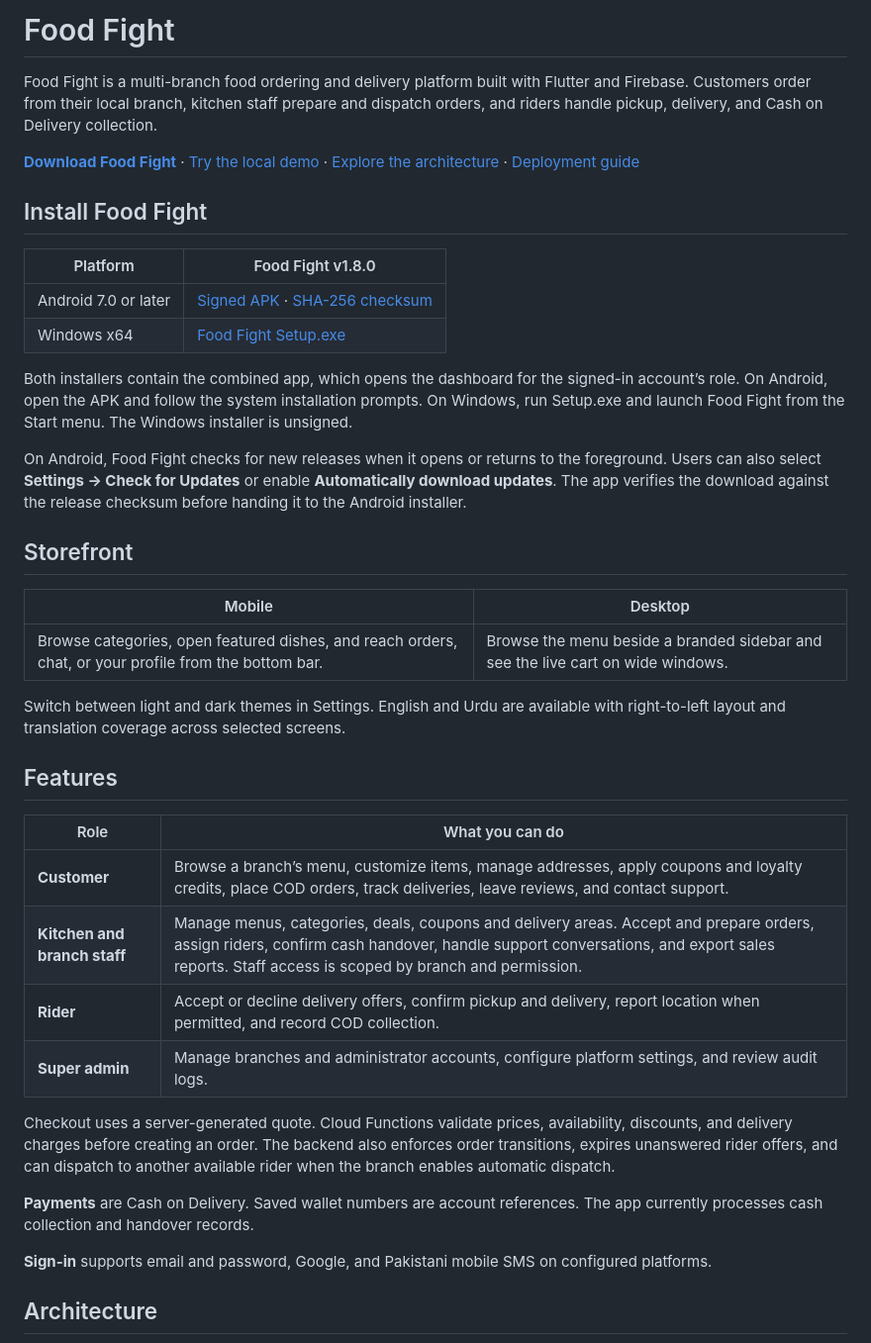
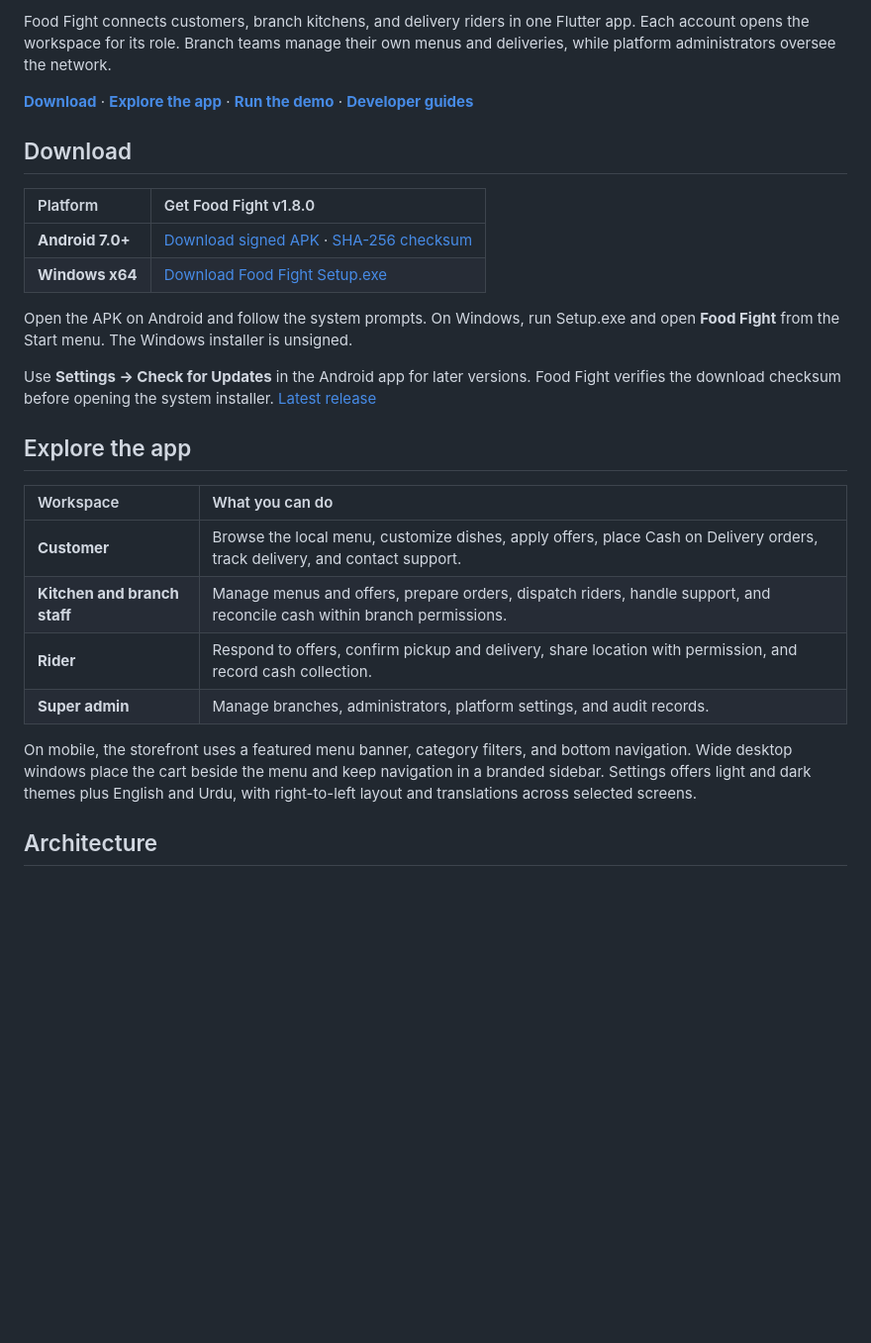
Before and after one commit to Ir786106/food-fight-app, a Markdown page: README.md, the part around one of its changes. Shown at 99% size. GitHub-like rendering; blank space fills up the shorter version.

```diff
--- a/README.md
+++ b/README.md
@@ -3,44 +8,30 @@
 </p>
 
-# Food Fight
+Food Fight connects customers, branch kitchens, and delivery riders in one Flutter app. Each account opens the workspace for its role. Branch teams manage their own menus and deliveries, while platform administrators oversee the network.
 
-Food Fight is a multi-branch food ordering and delivery platform built with Flutter and Firebase. Customers order from their local branch, kitchen staff prepare and dispatch orders, and riders handle pickup, delivery, and Cash on Delivery collection.
+**[Download](#download)** · **[Explore the app](#explore-the-app)** · **[Run the demo](#run-the-demo)** · **[Developer guides](#developer-guides)**
 
-**[Download Food Fight](#install-food-fight)** · [Try the local demo](#run-the-local-demo) · [Explore the architecture](#architecture) · [Deployment guide](docs/DEPLOYMENT.md)
+## Download
 
-## Install Food Fight
+| Platform | Get Food Fight v1.8.0 |
+| :--- | :--- |
+| **Android 7.0+** | [Download signed APK][apk] · [SHA-256 checksum][checksum] |
+| **Windows x64** | [Download Food Fight Setup.exe][windows] |
 
-| Platform | Food Fight v1.8.0 |
-| --- | --- |
-| Android 7.0 or later | [Signed APK](https://github.com/Ir786106/food-fight-app/releases/download/v1.8.0/FoodFight_v1.8.0_release.apk) · [SHA-256 checksum](https://github.com/Ir786106/food-fight-app/releases/download/v1.8.0/FoodFight_v1.8.0_release.apk.sha256) |
-| Windows x64 | [Food Fight Setup.exe](https://github.com/Ir786106/food-fight-app/releases/download/v1.8.0/FoodFight-1.8.0-Windows-x64-Setup.exe) |
+Open the APK on Android and follow the system prompts. On Windows, run Setup.exe and open **Food Fight** from the Start menu. The Windows installer is unsigned.
 
-Both installers contain the combined app, which opens the dashboard for the signed-in account’s role. On Android, open the APK and follow the system installation prompts. On Windows, run Setup.exe and launch Food Fight from the Start menu. The Windows installer is unsigned.
+Use **Settings → Check for Updates** in the Android app for later versions. Food Fight verifies the download checksum before opening the system installer. [Latest release][latest]
 
-On Android, Food Fight checks for new releases when it opens or returns to the foreground. Users can also select **Settings → Check for Updates** or enable **Automatically download updates**. The app verifies the download against the release checksum before handing it to the Android installer.
+## Explore the app
 
-## Storefront
+| Workspace | What you can do |
+| :--- | :--- |
+| **Customer** | Browse the local menu, customize dishes, apply offers, place Cash on Delivery orders, track delivery, and contact support. |
+| **Kitchen and branch staff** | Manage menus and offers, prepare orders, dispatch riders, handle support, and reconcile cash within branch permissions. |
+| **Rider** | Respond to offers, confirm pickup and delivery, share location with permission, and record cash collection. |
+| **Super admin** | Manage branches, administrators, platform settings, and audit records. |
 
-| Mobile | Desktop |
-| --- | --- |
-| Browse categories, open featured dishes, and reach orders, chat, or your profile from the bottom bar. | Browse the menu beside a branded sidebar and see the live cart on wide windows. |
-
-Switch between light and dark themes in Settings. English and Urdu are available with right-to-left layout and translation coverage across selected screens.
-
-## Features
-
-| Role | What you can do |
-| --- | --- |
-| **Customer** | Browse a branch’s menu, customize items, manage addresses, apply coupons and loyalty credits, place COD orders, track deliveries, leave reviews, and contact support. |
-| **Kitchen and branch staff** | Manage menus, categories, deals, coupons and delivery areas. Accept and prepare orders, assign riders, confirm cash handover, handle support conversations, and export sales reports. Staff access is scoped by branch and permission. |
-| **Rider** | Accept or decline delivery offers, confirm pickup and delivery, report location when permitted, and record COD collection. |
-| **Super admin** | Manage branches and administrator accounts, configure platform settings, and review audit logs. |
-
-Checkout uses a server-generated quote. Cloud Functions validate prices, availability, discounts, and delivery charges before creating an order. The backend also enforces order transitions, expires unanswered rider offers, and can dispatch to another available rider when the branch enables automatic dispatch.
-
-**Payments** are Cash on Delivery. Saved wallet numbers are account references. The app currently processes cash collection and handover records.
-
-**Sign-in** supports email and password, Google, and Pakistani mobile SMS on configured platforms.
+On mobile, the storefront uses a featured menu banner, category filters, and bottom navigation. Wide desktop windows place the cart beside the menu and keep navigation in a branded sidebar. Settings offers light and dark themes plus English and Urdu, with right-to-left layout and translations across selected screens.
 
 ## Architecture
 
```
Also changed, not shown: other parts of README.md (+50 -49 lines), docs/images/food-fight-cover.png (added), docs/images/food-fight-motion.gif (added).
